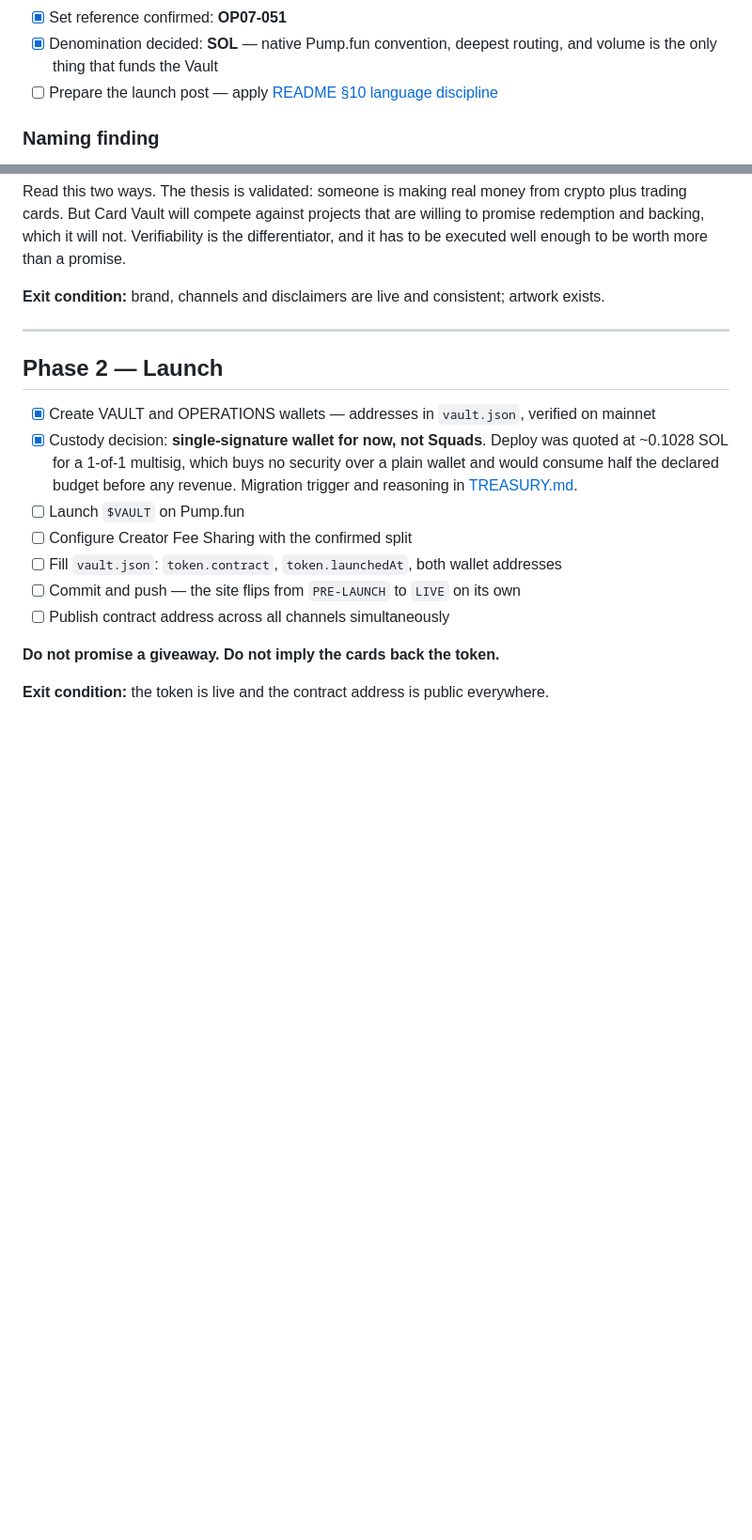
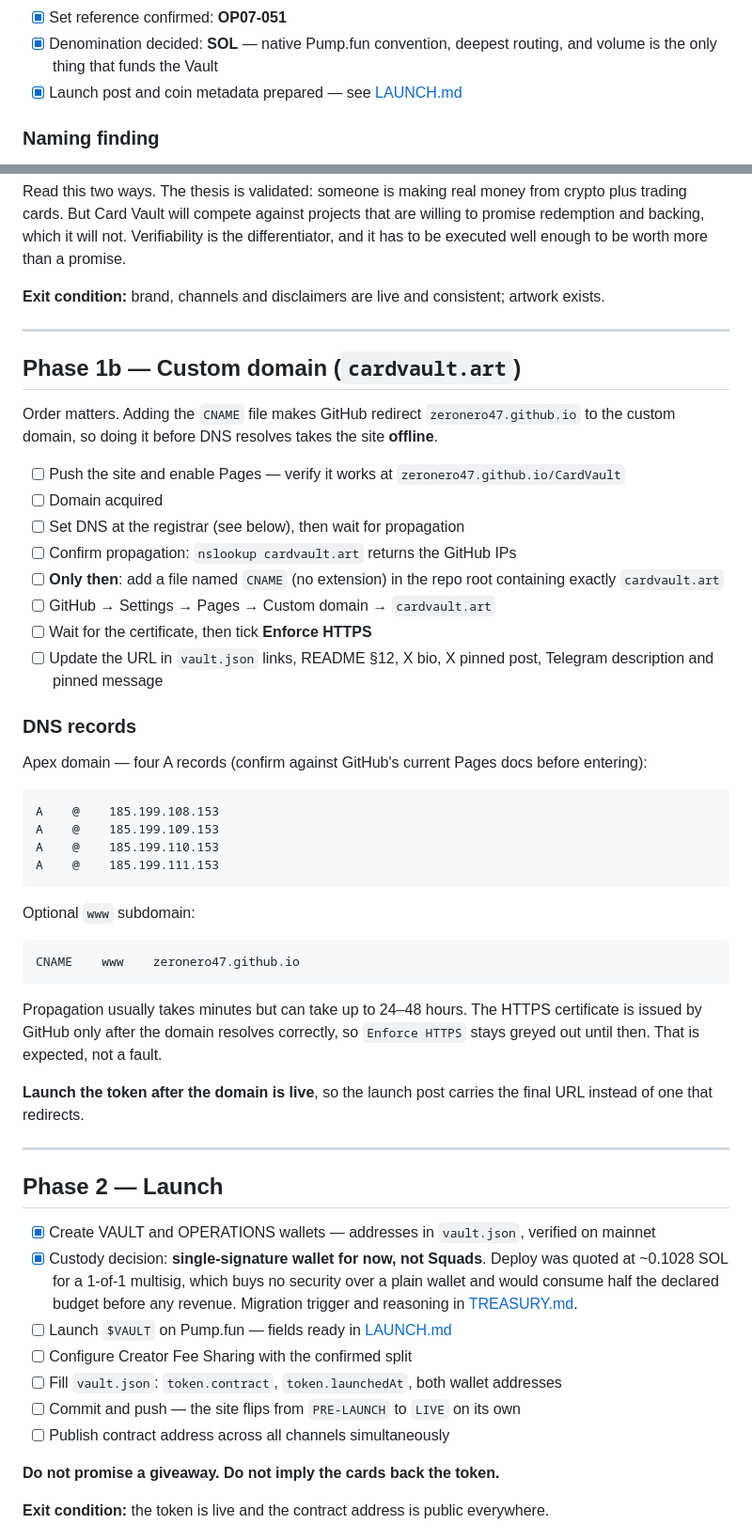
Before and after one commit to Zeronero47/CardVault, a Markdown page: ROADMAP.md, 2 parts joined by grey strips. Shown at 94% size. Rendered like a GitHub page; blank space fills up the shorter version.

````diff
--- a/ROADMAP.md
+++ b/ROADMAP.md
@@ -38,7 +38,7 @@ Nothing here costs money. Do not launch the token until all of it is done.
 - [x] Pump.fun fee model verified against official documentation (see README §3)
 - [x] Set reference confirmed: **OP07-051**
 - [x] Denomination decided: **SOL** — native Pump.fun convention, deepest routing, and volume is the only thing that funds the Vault
-- [ ] Prepare the launch post — apply [README §10 language discipline](README.md#10--language-discipline)
+- [x] Launch post and coin metadata prepared — see [LAUNCH.md](LAUNCH.md)
 
 ### Naming finding
 
@@ -74,11 +74,51 @@ to be worth more than a promise.
 
 ---
 
+## Phase 1b — Custom domain (`cardvault.art`)
+
+Order matters. Adding the `CNAME` file makes GitHub redirect `zeronero47.github.io`
+to the custom domain, so doing it before DNS resolves takes the site **offline**.
+
+- [ ] Push the site and enable Pages — verify it works at `zeronero47.github.io/CardVault`
+- [ ] Domain acquired
+- [ ] Set DNS at the registrar (see below), then wait for propagation
+- [ ] Confirm propagation: `nslookup cardvault.art` returns the GitHub IPs
+- [ ] **Only then**: add a file named `CNAME` (no extension) in the repo root containing exactly `cardvault.art`
+- [ ] GitHub → Settings → Pages → Custom domain → `cardvault.art`
+- [ ] Wait for the certificate, then tick **Enforce HTTPS**
+- [ ] Update the URL in `vault.json` links, README §12, X bio, X pinned post, Telegram description and pinned message
+
+### DNS records
+
+Apex domain — four A records (confirm against GitHub's current Pages docs before entering):
+
+```
+A    @    185.199.108.153
+A    @    185.199.109.153
+A    @    185.199.110.153
+A    @    185.199.111.153
+```
+
+Optional `www` subdomain:
+
+```
+CNAME    www    zeronero47.github.io
+```
+
+Propagation usually takes minutes but can take up to 24–48 hours. The HTTPS
+certificate is issued by GitHub only after the domain resolves correctly, so
+`Enforce HTTPS` stays greyed out until then. That is expected, not a fault.
+
+**Launch the token after the domain is live**, so the launch post carries the
+final URL instead of one that redirects.
+
+---
+
 ## Phase 2 — Launch
 
 - [x] Create VAULT and OPERATIONS wallets — addresses in `vault.json`, verified on mainnet
 - [x] Custody decision: **single-signature wallet for now, not Squads**. Deploy was quoted at ~0.1028 SOL for a 1-of-1 multisig, which buys no security over a plain wallet and would consume half the declared budget before any revenue. Migration trigger and reasoning in [TREASURY.md](TREASURY.md).
-- [ ] Launch `$VAULT` on Pump.fun
+- [ ] Launch `$VAULT` on Pump.fun — fields ready in [LAUNCH.md](LAUNCH.md)
 - [ ] Configure Creator Fee Sharing with the confirmed split
 - [ ] Fill `vault.json`: `token.contract`, `token.launchedAt`, both wallet addresses
 - [ ] Commit and push — the site flips from `PRE-LAUNCH` to `LIVE` on its own
````
Also changed, not shown: LAUNCH.md (added, +101 -0 lines).
